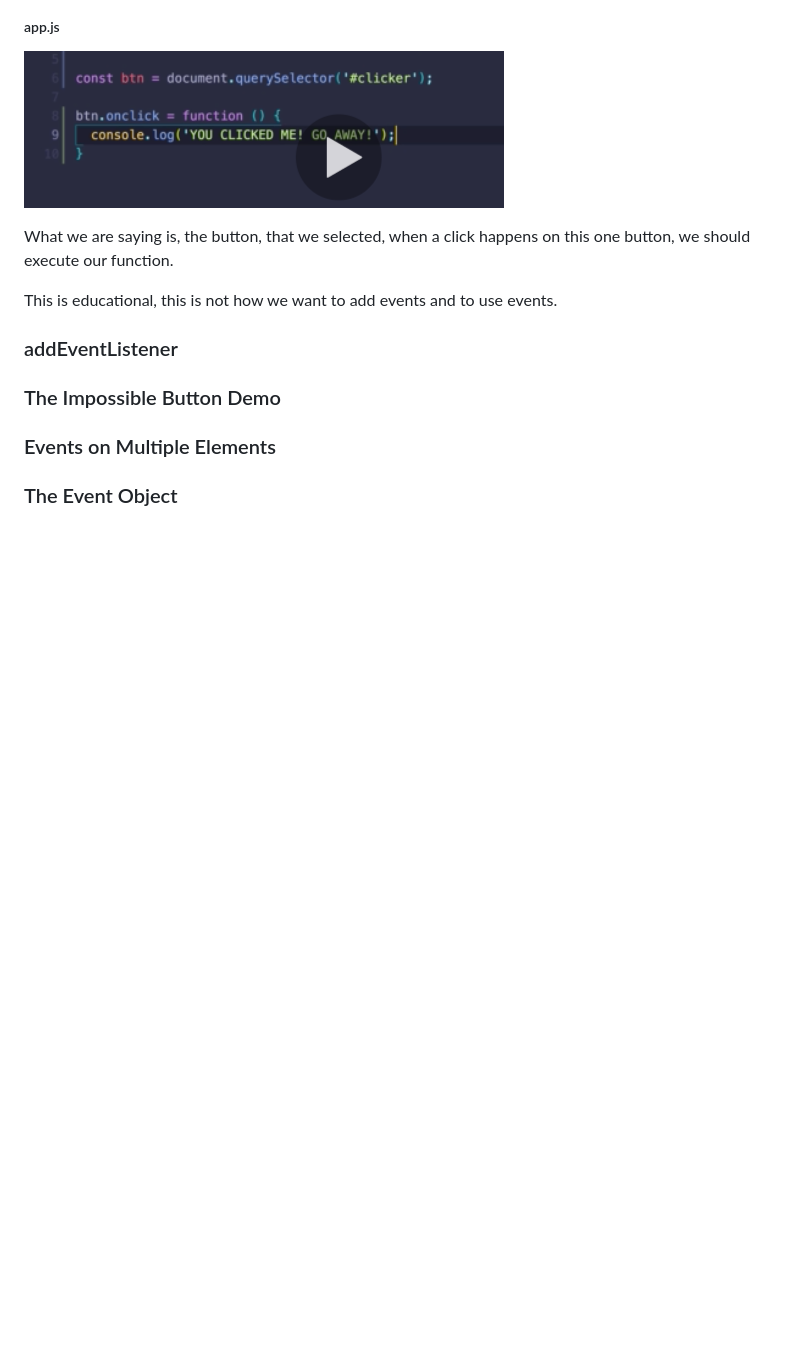
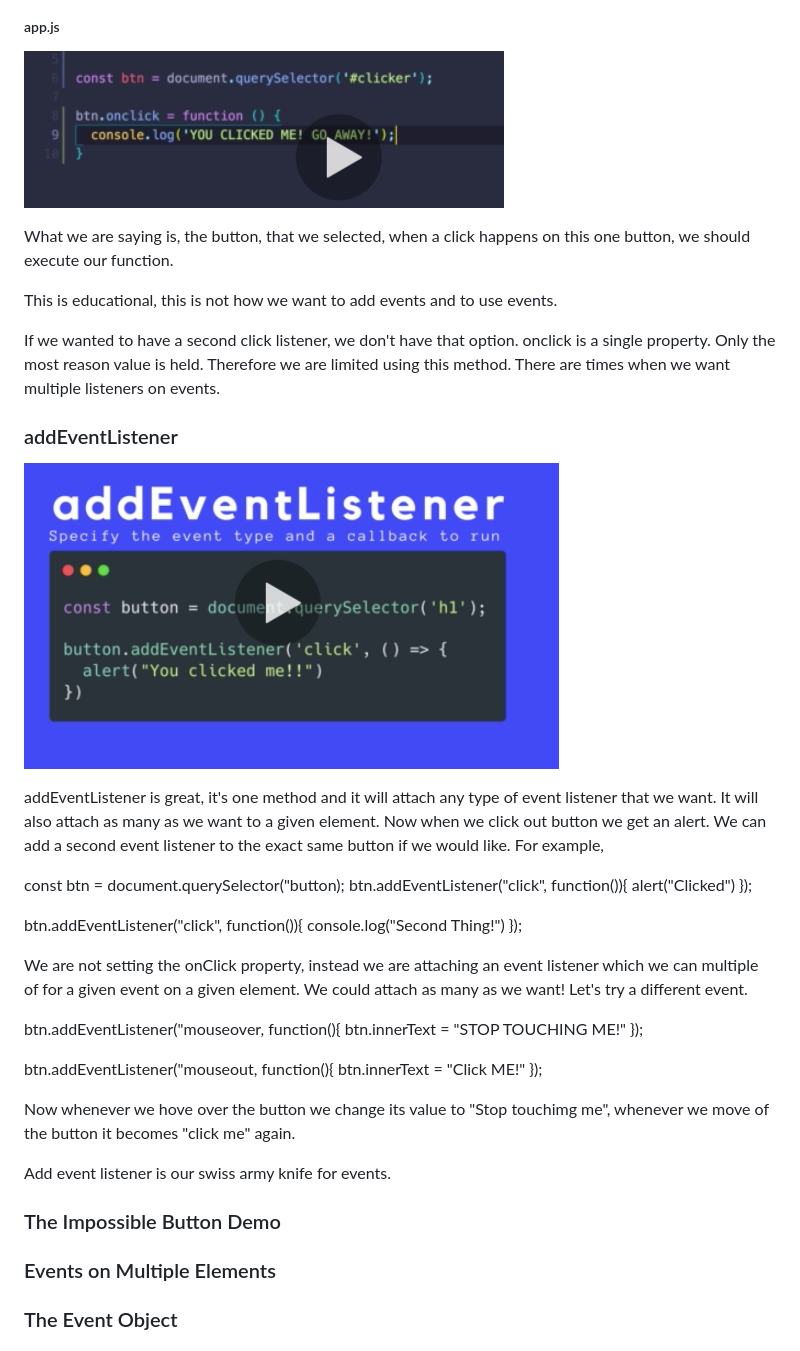
Before and after one commit to robbie10001/javascriptbootcamppart2, a Markdown page: section15_Communicating_With_Events.md, the part around the change. Rendered like a GitHub page; pictures changed too: images/section15/addeventlistener.png (added); blank space fills up the shorter version.

Commit message:
add event listener

```diff
--- a/section15_Communicating_With_Events.md
+++ b/section15_Communicating_With_Events.md
@@ -45,12 +45,47 @@ The second method we can use is to give our event an id. We create a script with
 
 ![images](/images/section15/listenindex1.png)
 
- What we are saying is, the button, that we selected, when a click happens on this one button, we should execute our function.
+What we are saying is, the button, that we selected, when a click happens on this one button, we should execute our function.
 
 This is educational, this is not how we want to add events and to use events.
 
+If we wanted to have a second click listener, we don't have that option. onclick is a single property. Only the most reason value is held. Therefore we are limited using this method. There are times when we want multiple listeners on events.
 
 ### addEventListener
+
+![images](/images/section15/addeventlistener.png)
+
+addEventListener is great, it's one method and it will attach any type of event listener that we want. It will also attach as many as we want to a given element. Now when we click out button we get an alert. We can add a second event listener to the exact same button if we would like.
+For example,
+
+const btn = document.querySelector("button);
+btn.addEventListener("click", function()){
+    alert("Clicked")
+});
+
+btn.addEventListener("click", function()){
+    console.log("Second Thing!")
+});
+
+We are not setting the onClick property, instead we are attaching an event listener which we can multiple of for a given event on a given element. We could attach as many as we want! Let's try a different event.
+
+btn.addEventListener("mouseover, function(){
+    btn.innerText = "STOP TOUCHING ME!"
+});
+
+btn.addEventListener("mouseout, function(){
+    btn.innerText = "Click ME!"
+});
+
+Now whenever we hove over the button we change its value to "Stop touchimg me", whenever we move of the button it becomes "click me" again.
+
+Add event listener is our swiss army knife for events.
+
+
+
+
+
+
 
 
 ### The Impossible Button Demo
```
